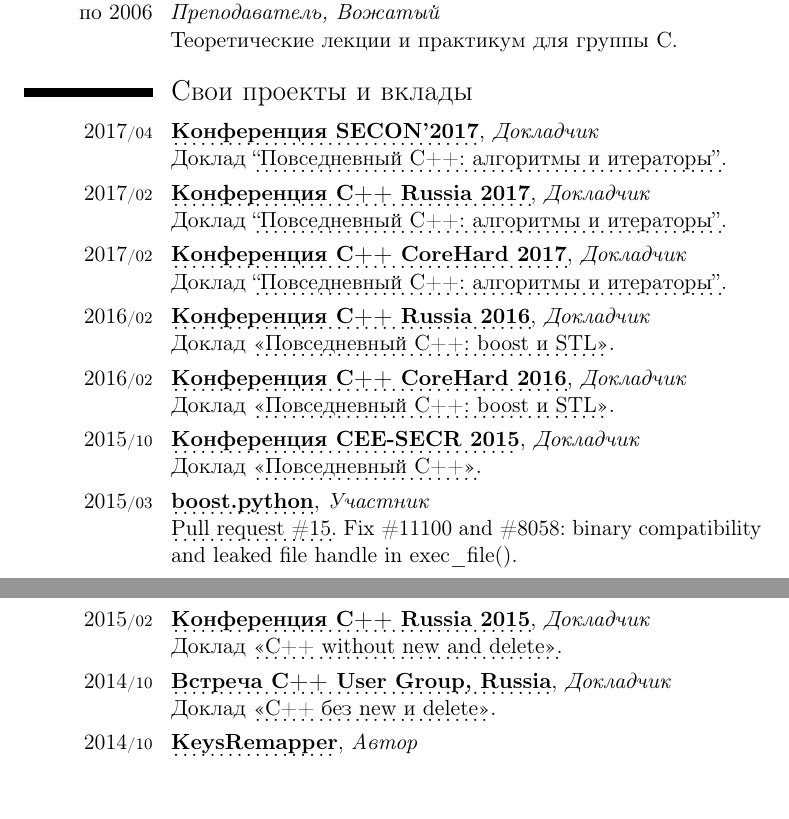
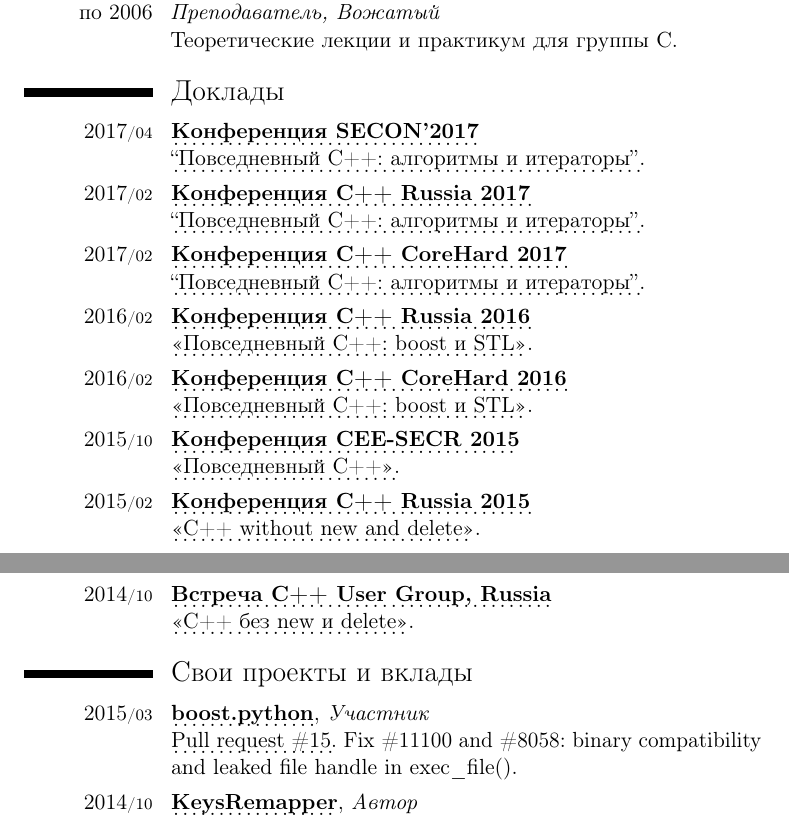
Before and after one commit to mmatrosov/cv, a LaTeX CV (matrosov-cv-rus.tex): two parts of pages 3 and 4 of 5, joined at a grey line, cut so that both start at the same text, the shorter picture padded with empty space. Compiled offline with pdfLaTeX.

Commit message:
(~) Вынес доклады в отдельную секцию

```diff
--- a/matrosov-cv-rus.tex
+++ b/matrosov-cv-rus.tex
@@ -94,43 +94,47 @@
 }
 
 
+\section{Доклады}
+
+\cvitem{2017\cvmonth{04}}{
+	\myhttplink[\textbf{Конференция SECON'2017}]{2017.secon.ru} \newline
+	\myhttplink[``Повседневный С++: алгоритмы и итераторы'']{2017.secon.ru/reports/povsednevnyy-s-algoritmy-i-iteratory}.
+}
+\cvitem{2017\cvmonth{02}}{
+	\myhttplink[\textbf{Конференция C++ Russia 2017}]{2017.cppconf.ru} \newline
+	\myhttplink[``Повседневный С++: алгоритмы и итераторы'']{2017.cppconf.ru/talks/mikhail-matrosov}.
+}
+\cvitem{2017\cvmonth{02}}{
+	\myhttplink[\textbf{Конференция C++ CoreHard 2017}]{corehard.by/category/corehard-conf-winter-2017/} \newline
+	\myhttplink[``Повседневный С++: алгоритмы и итераторы'']{corehard.by/2017/02/20/day-to-day-c-algorithms-and-iterators/}.
+}
+\cvitem{2016\cvmonth{02}}{
+	\myhttplink[\textbf{Конференция C++ Russia 2016}]{cpp-russia.ru/?page_id=936} \newline
+	\myhttplink[<<Повседневный С++: boost и STL>>]{cpp-russia.ru/?page_id=999}.
+}
+\cvitem{2016\cvmonth{02}}{
+	\myhttplink[\textbf{Конференция C++ CoreHard 2016}]{corehard.by/category/corehard-conf-2016/} \newline
+	\myhttplink[<<Повседневный С++: boost и STL>>]{corehard.by/2016/02/15/conf2016-daily-cpp/}.
+}
+\cvitem{2015\cvmonth{10}}{
+	\myhttplink[\textbf{Конференция CEE-SECR 2015}]{2015.secr.ru/} \newline
+	\myhttplink[<<Повседневный С++>>]{2015.secr.ru/lang/ru/program/submitted-presentations/daily-cpp}.
+}
+\cvitem{2015\cvmonth{02}}{
+	\myhttplink[\textbf{Конференция C++ Russia 2015}]{cpp-russia.ru/?page_id=233} \newline
+	\myhttplink[<<С++ without new and delete>>]{cpp-russia.ru/?page_id=608}.
+}
+\cvitem{2014\cvmonth{10}}{
+	\myhttplink[\textbf{Встреча C++ User Group, Russia}]{cpp-russia.ru/?p=286} \newline
+	\myhttplink[<<С++ без new и delete>>]{www.slideshare.net/sermp/c-without-new-and-delete-russian-c-user-group}.
+}
+
+
 \section{Свои проекты и вклады}\label{sec:contributions}
 
-\cvitem{2017\cvmonth{04}}{
-	\myhttplink[\textbf{Конференция SECON'2017}]{2017.secon.ru}, \emph{Докладчик} \newline
-	Доклад \myhttplink[``Повседневный С++: алгоритмы и итераторы'']{2017.secon.ru/reports/povsednevnyy-s-algoritmy-i-iteratory}.
-}
-\cvitem{2017\cvmonth{02}}{
-	\myhttplink[\textbf{Конференция C++ Russia 2017}]{2017.cppconf.ru}, \emph{Докладчик} \newline
-	Доклад \myhttplink[``Повседневный С++: алгоритмы и итераторы'']{2017.cppconf.ru/talks/mikhail-matrosov}.
-}
-\cvitem{2017\cvmonth{02}}{
-	\myhttplink[\textbf{Конференция C++ CoreHard 2017}]{corehard.by/category/corehard-conf-winter-2017/}, \emph{Докладчик} \newline
-	Доклад \myhttplink[``Повседневный С++: алгоритмы и итераторы'']{corehard.by/2017/02/20/day-to-day-c-algorithms-and-iterators/}.
-}
-\cvitem{2016\cvmonth{02}}{
-	\myhttplink[\textbf{Конференция C++ Russia 2016}]{cpp-russia.ru/?page_id=936}, \emph{Докладчик} \newline
-	Доклад \myhttplink[<<Повседневный С++: boost и STL>>]{cpp-russia.ru/?page_id=999}.
-}
-\cvitem{2016\cvmonth{02}}{
-	\myhttplink[\textbf{Конференция C++ CoreHard 2016}]{corehard.by/category/corehard-conf-2016/}, \emph{Докладчик} \newline
-	Доклад \myhttplink[<<Повседневный С++: boost и STL>>]{corehard.by/2016/02/15/conf2016-daily-cpp/}.
-}
-\cvitem{2015\cvmonth{10}}{
-	\myhttplink[\textbf{Конференция CEE-SECR 2015}]{2015.secr.ru/}, \emph{Докладчик} \newline
-	Доклад \myhttplink[<<Повседневный С++>>]{2015.secr.ru/lang/ru/program/submitted-presentations/daily-cpp}.
-}
 \cvitem{2015\cvmonth{03}}{
 	\myhttplink[\textbf{boost.python}]{boost.org/libs/python}, \emph{Участник} \newline
 	\myhttplink[Pull request \#15]{github.com/boostorg/python/pull/15}. Fix \#11100 and \#8058: binary compatibility and leaked file handle in exec\_file().
-}
-\cvitem{2015\cvmonth{02}}{
-	\myhttplink[\textbf{Конференция C++ Russia 2015}]{cpp-russia.ru/?page_id=233}, \emph{Докладчик} \newline
-	Доклад \myhttplink[<<С++ without new and delete>>]{cpp-russia.ru/?page_id=608}.
-}
-\cvitem{2014\cvmonth{10}}{
-	\myhttplink[\textbf{Встреча C++ User Group, Russia}]{cpp-russia.ru/?p=286}, \emph{Докладчик} \newline
-	Доклад \myhttplink[<<С++ без new и delete>>]{www.slideshare.net/sermp/c-without-new-and-delete-russian-c-user-group}.
 }
 \cvitem{2014\cvmonth{10}}{
 	\myhttplink[\textbf{KeysRemapper}]{github.com/mmatrosov/KeysRemapper}, \emph{Автор} \newline
```
Also changed, not shown: matrosov-cv-eng.tex (+36 -32 lines).
